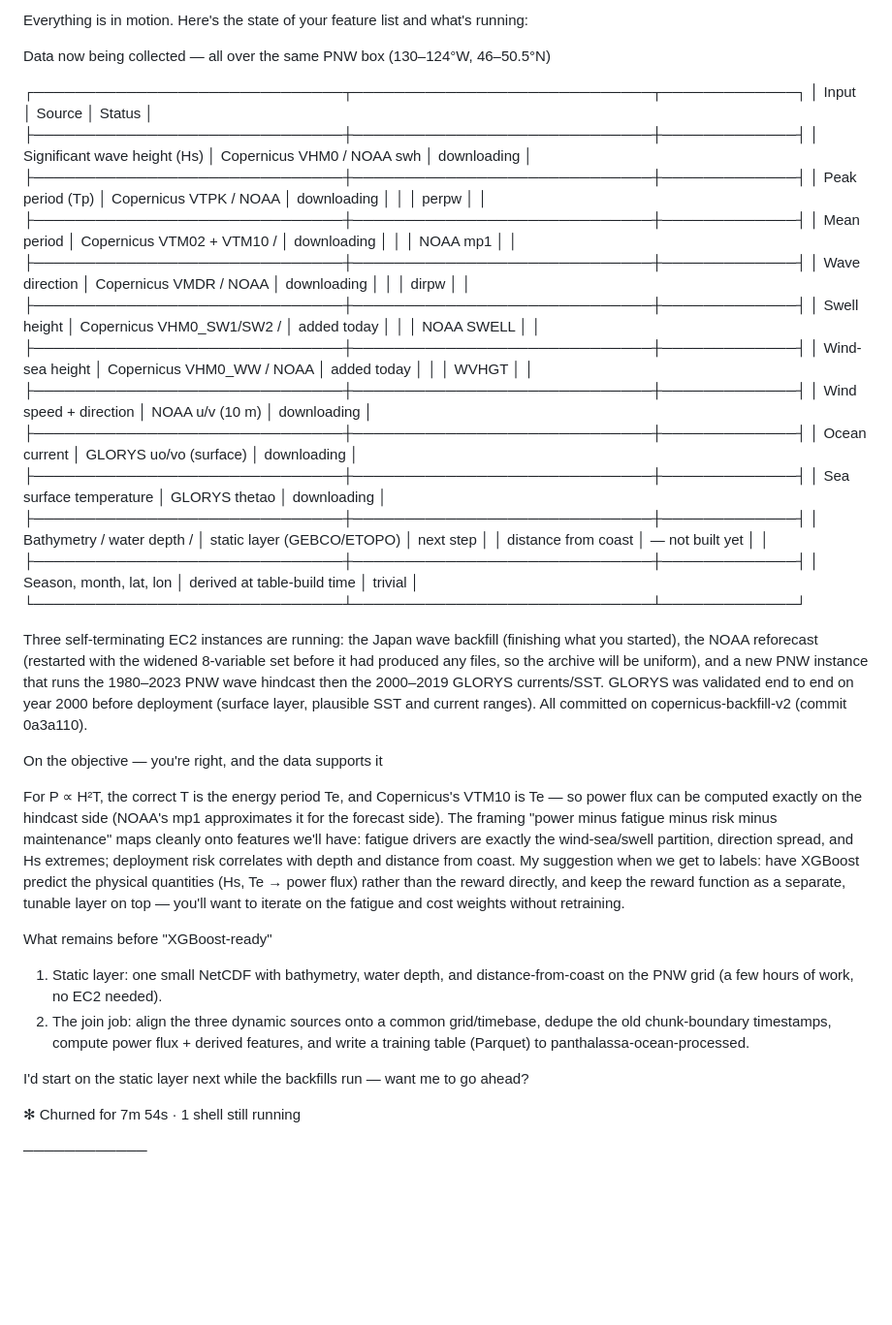
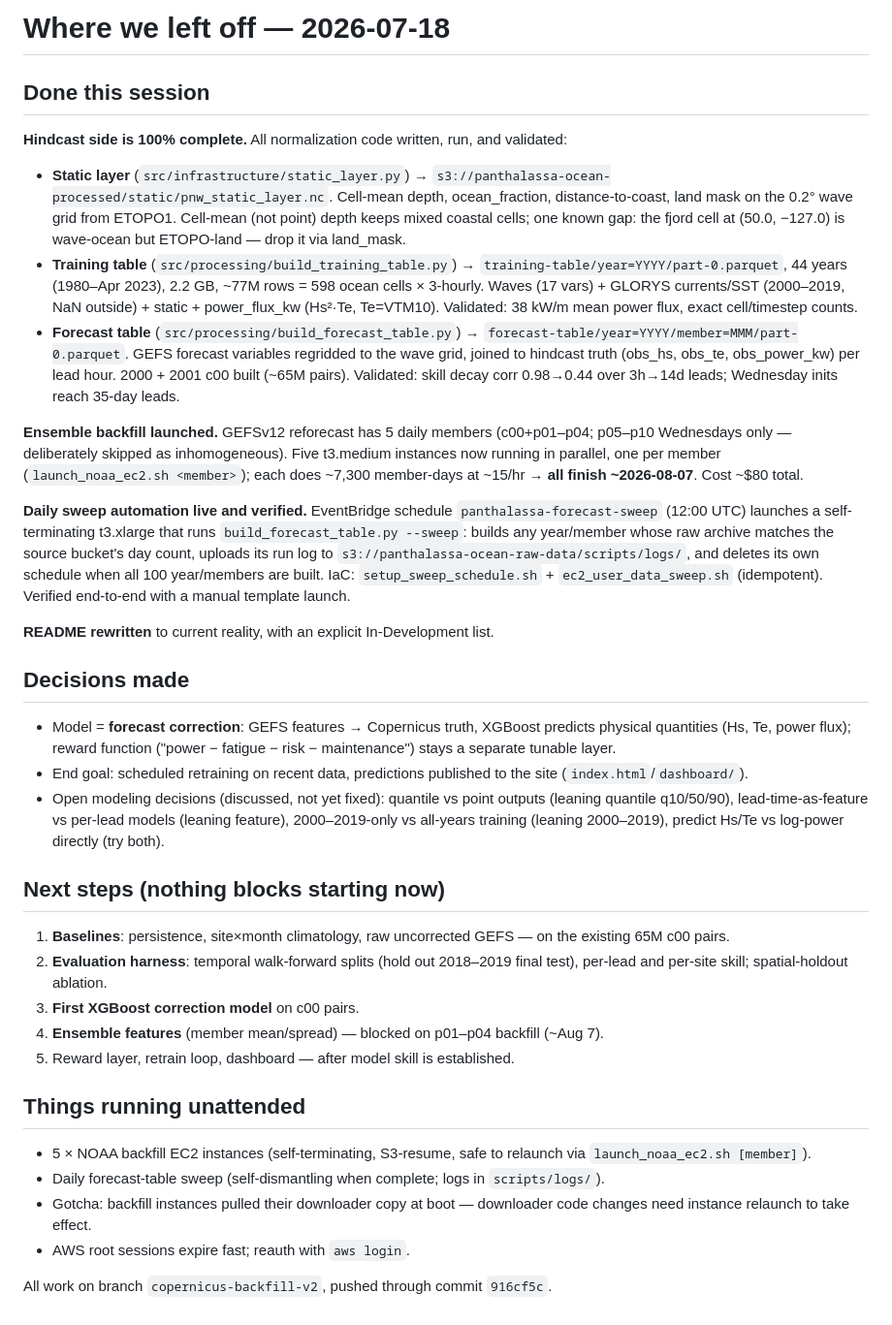
Before and after one commit to WnareaJunior/wave-energy-forecasting-ai, a Markdown page: where_we_left_off.md, the part around the change. Shown at 97% size. Drawn GitHub-style; blank space fills up the shorter version.

Commit message:
Update where_we_left_off: hindcast tables done, ensemble backfill + daily sweep running
Co-Authored-By: Claude Fable 5 <noreply@anthropic.com>

```diff
--- a/where_we_left_off.md
+++ b/where_we_left_off.md
@@ -1,52 +1,38 @@
-Everything is in motion. Here's the state of your feature list and what's running:
+# Where we left off — 2026-07-18
 
-Data now being collected — all over the same PNW box (130–124°W, 46–50.5°N)
+## Done this session
 
-┌──────────────────────────────┬─────────────────────────────┬─────────────┐
-│            Input             │           Source            │   Status    │
-├──────────────────────────────┼─────────────────────────────┼─────────────┤
-│ Significant wave height (Hs) │ Copernicus VHM0 / NOAA swh  │ downloading │
-├──────────────────────────────┼─────────────────────────────┼─────────────┤
-│ Peak period (Tp)             │ Copernicus VTPK / NOAA      │ downloading │
-│                              │ perpw                       │             │
-├──────────────────────────────┼─────────────────────────────┼─────────────┤
-│ Mean period                  │ Copernicus VTM02 + VTM10 /  │ downloading │
-│                              │ NOAA mp1                    │             │
-├──────────────────────────────┼─────────────────────────────┼─────────────┤
-│ Wave direction               │ Copernicus VMDR / NOAA      │ downloading │
-│                              │ dirpw                       │             │
-├──────────────────────────────┼─────────────────────────────┼─────────────┤
-│ Swell height                 │ Copernicus VHM0_SW1/SW2 /   │ added today │
-│                              │ NOAA SWELL                  │             │
-├──────────────────────────────┼─────────────────────────────┼─────────────┤
-│ Wind-sea height              │ Copernicus VHM0_WW / NOAA   │ added today │
-│                              │ WVHGT                       │             │
-├──────────────────────────────┼─────────────────────────────┼─────────────┤
-│ Wind speed + direction       │ NOAA u/v (10 m)             │ downloading │
-├──────────────────────────────┼─────────────────────────────┼─────────────┤
-│ Ocean current                │ GLORYS uo/vo (surface)      │ downloading │
-├──────────────────────────────┼─────────────────────────────┼─────────────┤
-│ Sea surface temperature      │ GLORYS thetao               │ downloading │
-├──────────────────────────────┼─────────────────────────────┼─────────────┤
-│ Bathymetry / water depth /   │ static layer (GEBCO/ETOPO)  │ next step   │
-│ distance from coast          │ — not built yet             │             │
-├──────────────────────────────┼─────────────────────────────┼─────────────┤
-│ Season, month, lat, lon      │ derived at table-build time │ trivial     │
-└──────────────────────────────┴─────────────────────────────┴─────────────┘
+**Hindcast side is 100% complete.** All normalization code written, run, and validated:
 
-Three self-terminating EC2 instances are running: the Japan wave backfill (finishing what you started), the NOAA reforecast (restarted with the widened 8-variable set before it had produced any files, so the archive will be uniform), and a new PNW instance that runs the 1980–2023 PNW wave hindcast then the 2000–2019 GLORYS currents/SST. GLORYS was validated end to end on year 2000 before deployment (surface layer, plausible SST and current ranges). All committed on copernicus-backfill-v2 (commit 0a3a110).
+- **Static layer** (`src/infrastructure/static_layer.py`) → `s3://panthalassa-ocean-processed/static/pnw_static_layer.nc`. Cell-mean depth, ocean_fraction, distance-to-coast, land mask on the 0.2° wave grid from ETOPO1. Cell-mean (not point) depth keeps mixed coastal cells; one known gap: the fjord cell at (50.0, −127.0) is wave-ocean but ETOPO-land — drop it via land_mask.
+- **Training table** (`src/processing/build_training_table.py`) → `training-table/year=YYYY/part-0.parquet`, 44 years (1980–Apr 2023), 2.2 GB, ~77M rows = 598 ocean cells × 3-hourly. Waves (17 vars) + GLORYS currents/SST (2000–2019, NaN outside) + static + power_flux_kw (Hs²·Te, Te=VTM10). Validated: 38 kW/m mean power flux, exact cell/timestep counts.
+- **Forecast table** (`src/processing/build_forecast_table.py`) → `forecast-table/year=YYYY/member=MMM/part-0.parquet`. GEFS forecast variables regridded to the wave grid, joined to hindcast truth (obs_hs, obs_te, obs_power_kw) per lead hour. 2000 + 2001 c00 built (~65M pairs). Validated: skill decay corr 0.98→0.44 over 3h→14d leads; Wednesday inits reach 35-day leads.
 
-On the objective — you're right, and the data supports it
+**Ensemble backfill launched.** GEFSv12 reforecast has 5 daily members (c00+p01–p04; p05–p10 Wednesdays only — deliberately skipped as inhomogeneous). Five t3.medium instances now running in parallel, one per member (`launch_noaa_ec2.sh <member>`); each does ~7,300 member-days at ~15/hr → **all finish ~2026-08-07**. Cost ~$80 total.
 
-For P ∝ H²T, the correct T is the energy period Te, and Copernicus's VTM10 is Te — so power flux can be computed exactly on the hindcast side (NOAA's mp1 approximates it for the forecast side). The framing "power minus fatigue minus risk minus maintenance" maps cleanly onto features we'll have: fatigue drivers are exactly the wind-sea/swell partition, direction spread, and Hs extremes; deployment risk correlates with depth and distance from coast. My suggestion when we get to labels: have XGBoost predict the physical quantities (Hs, Te → power flux) rather than the reward directly, and keep the reward function as a separate, tunable layer on top — you'll want to iterate on the fatigue and cost weights without retraining.
+**Daily sweep automation live and verified.** EventBridge schedule `panthalassa-forecast-sweep` (12:00 UTC) launches a self-terminating t3.xlarge that runs `build_forecast_table.py --sweep`: builds any year/member whose raw archive matches the source bucket's day count, uploads its run log to `s3://panthalassa-ocean-raw-data/scripts/logs/`, and deletes its own schedule when all 100 year/members are built. IaC: `setup_sweep_schedule.sh` + `ec2_user_data_sweep.sh` (idempotent). Verified end-to-end with a manual template launch.
 
-What remains before "XGBoost-ready"
+**README rewritten** to current reality, with an explicit In-Development list.
 
-1. Static layer: one small NetCDF with bathymetry, water depth, and distance-from-coast on the PNW grid (a few hours of work, no EC2 needed).
-2. The join job: align the three dynamic sources onto a common grid/timebase, dedupe the old chunk-boundary timestamps, compute power flux + derived features, and write a training table (Parquet) to panthalassa-ocean-processed.
+## Decisions made
 
-I'd start on the static layer next while the backfills run — want me to go ahead?
+- Model = **forecast correction**: GEFS features → Copernicus truth, XGBoost predicts physical quantities (Hs, Te, power flux); reward function ("power − fatigue − risk − maintenance") stays a separate tunable layer.
+- End goal: scheduled retraining on recent data, predictions published to the site (`index.html`/`dashboard/`).
+- Open modeling decisions (discussed, not yet fixed): quantile vs point outputs (leaning quantile q10/50/90), lead-time-as-feature vs per-lead models (leaning feature), 2000–2019-only vs all-years training (leaning 2000–2019), predict Hs/Te vs log-power directly (try both).
 
-✻ Churned for 7m 54s · 1 shell still running
+## Next steps (nothing blocks starting now)
 
-────────────
+1. **Baselines**: persistence, site×month climatology, raw uncorrected GEFS — on the existing 65M c00 pairs.
+2. **Evaluation harness**: temporal walk-forward splits (hold out 2018–2019 final test), per-lead and per-site skill; spatial-holdout ablation.
+3. **First XGBoost correction model** on c00 pairs.
+4. **Ensemble features** (member mean/spread) — blocked on p01–p04 backfill (~Aug 7).
+5. Reward layer, retrain loop, dashboard — after model skill is established.
+
+## Things running unattended
+
+- 5 × NOAA backfill EC2 instances (self-terminating, S3-resume, safe to relaunch via `launch_noaa_ec2.sh [member]`).
+- Daily forecast-table sweep (self-dismantling when complete; logs in `scripts/logs/`).
+- Gotcha: backfill instances pulled their downloader copy at boot — downloader code changes need instance relaunch to take effect.
+- AWS root sessions expire fast; reauth with `aws login`.
+
+All work on branch `copernicus-backfill-v2`, pushed through commit `916cf5c`.
```
